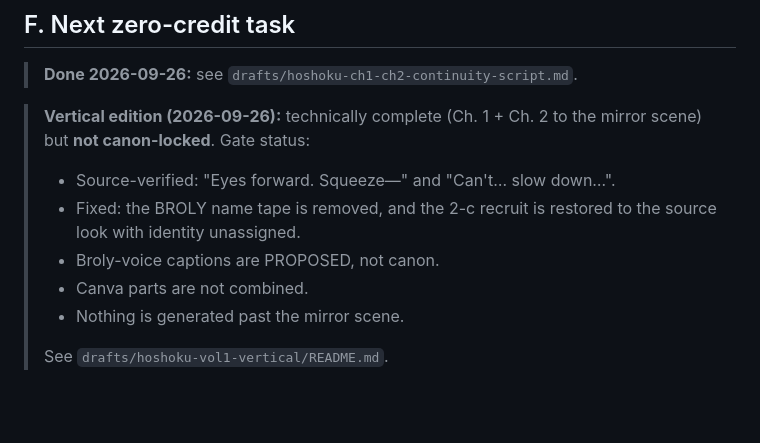
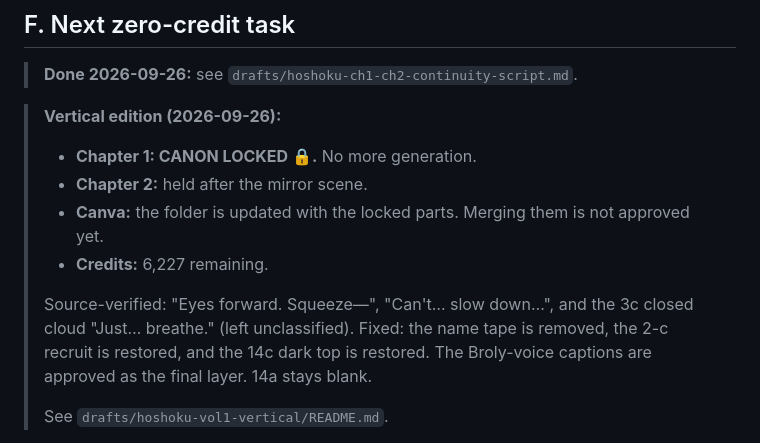
Before and after one commit to 5enpai-ai/docs, a Markdown page: drafts/hoshoku-volume-1-audit.md, the part around the change. Rendered like a GitHub page; blank space fills up the shorter version.

```diff
--- a/drafts/hoshoku-volume-1-audit.md
+++ b/drafts/hoshoku-volume-1-audit.md
@@ -170,13 +170,14 @@ Budget fit: 4 new chapters at ~45 panels is ~180 new panels, the practical ceili
 
 > **Done 2026-09-26:** see `drafts/hoshoku-ch1-ch2-continuity-script.md`.
 
-> **Vertical edition (2026-09-26):** technically complete (Ch. 1 + Ch. 2 to the mirror scene) but **not canon-locked**. Gate status:
+> **Vertical edition (2026-09-26):**
 >
-> - Source-verified: "Eyes forward. Squeeze—" and "Can't… slow down…".
-> - Fixed: the BROLY name tape is removed, and the 2-c recruit is restored to the source look with identity unassigned.
-> - Broly-voice captions are PROPOSED, not canon.
-> - Canva parts are not combined.
-> - Nothing is generated past the mirror scene.
+> - **Chapter 1: CANON LOCKED 🔒.** No more generation.
+> - **Chapter 2:** held after the mirror scene.
+> - **Canva:** the folder is updated with the locked parts. Merging them is not approved yet.
+> - **Credits:** 6,227 remaining.
+>
+> Source-verified: "Eyes forward. Squeeze—", "Can't… slow down…", and the 3c closed cloud "Just… breathe." (left unclassified). Fixed: the name tape is removed, the 2-c recruit is restored, and the 14c dark top is restored. The Broly-voice captions are approved as the final layer. 14a stays blank.
 >
 > See `drafts/hoshoku-vol1-vertical/README.md`.
 
```
Also changed, not shown: drafts/hoshoku-ch1-ch2-continuity-script.md (+1 -1 lines), drafts/hoshoku-vol1-vertical/README.md (+24 -16 lines).
